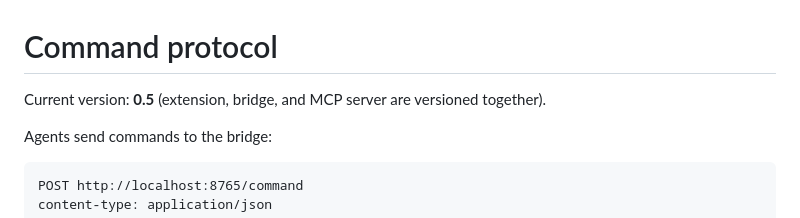
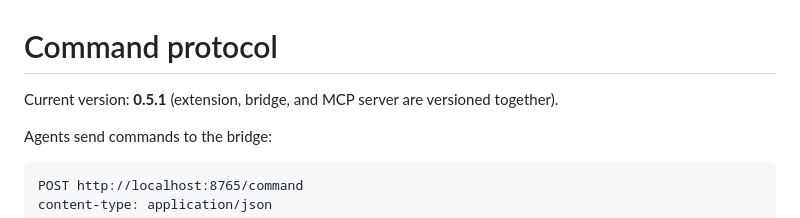
Before and after one commit to nguyenvanhuy0612/browserctl, a Markdown page: PROTOCOL.md, the part around the change. Rendered like a GitHub page.

```diff
--- a/PROTOCOL.md
+++ b/PROTOCOL.md
@@ -1,6 +1,6 @@
 # Command protocol
 
-Current version: **0.5** (extension, bridge, and MCP server are versioned together).
+Current version: **0.5.1** (extension, bridge, and MCP server are versioned together).
 
 Agents send commands to the bridge:
 
```
Also changed, not shown: docs/REFERENCE.md (+4 -1 lines).
